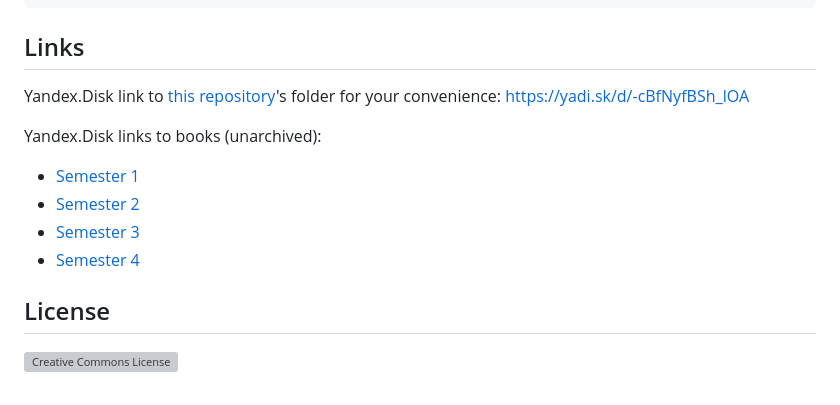
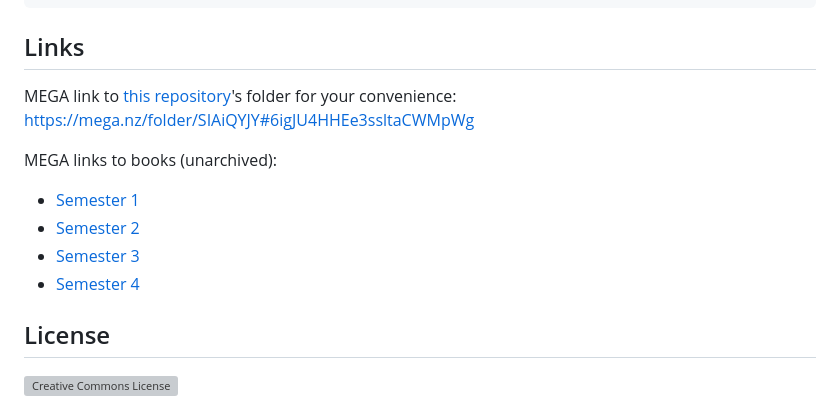
Before and after one commit to Andrew15-5/IMK4, a Markdown page: README.md, the part around one of its changes. GitHub-like rendering; grey boxes are pictures that could not be loaded.

Commit message:
Changed links from Yandex.Disk to MEGA

```diff
--- a/README.md
+++ b/README.md
@@ -142,8 +142,8 @@ libreoffice --convert-to pdf file.doc
 
 ## Links
 
-Yandex.Disk link to [this repository](https://github.com/Andrew15-5/IMK4)'s folder
-for your convenience: <https://yadi.sk/d/-cBfNyfBSh_lOA>
+MEGA link to [this repository](https://github.com/Andrew15-5/IMK4)'s folder
+for your convenience: <https://mega.nz/folder/SIAiQYJY#6igJU4HHEe3ssltaCWMpWg>
 
-Yandex.Disk links to books (unarchived):
+MEGA links to books (unarchived):
 
```
Also changed, not shown: other parts of README.md (+4 -4 lines).
